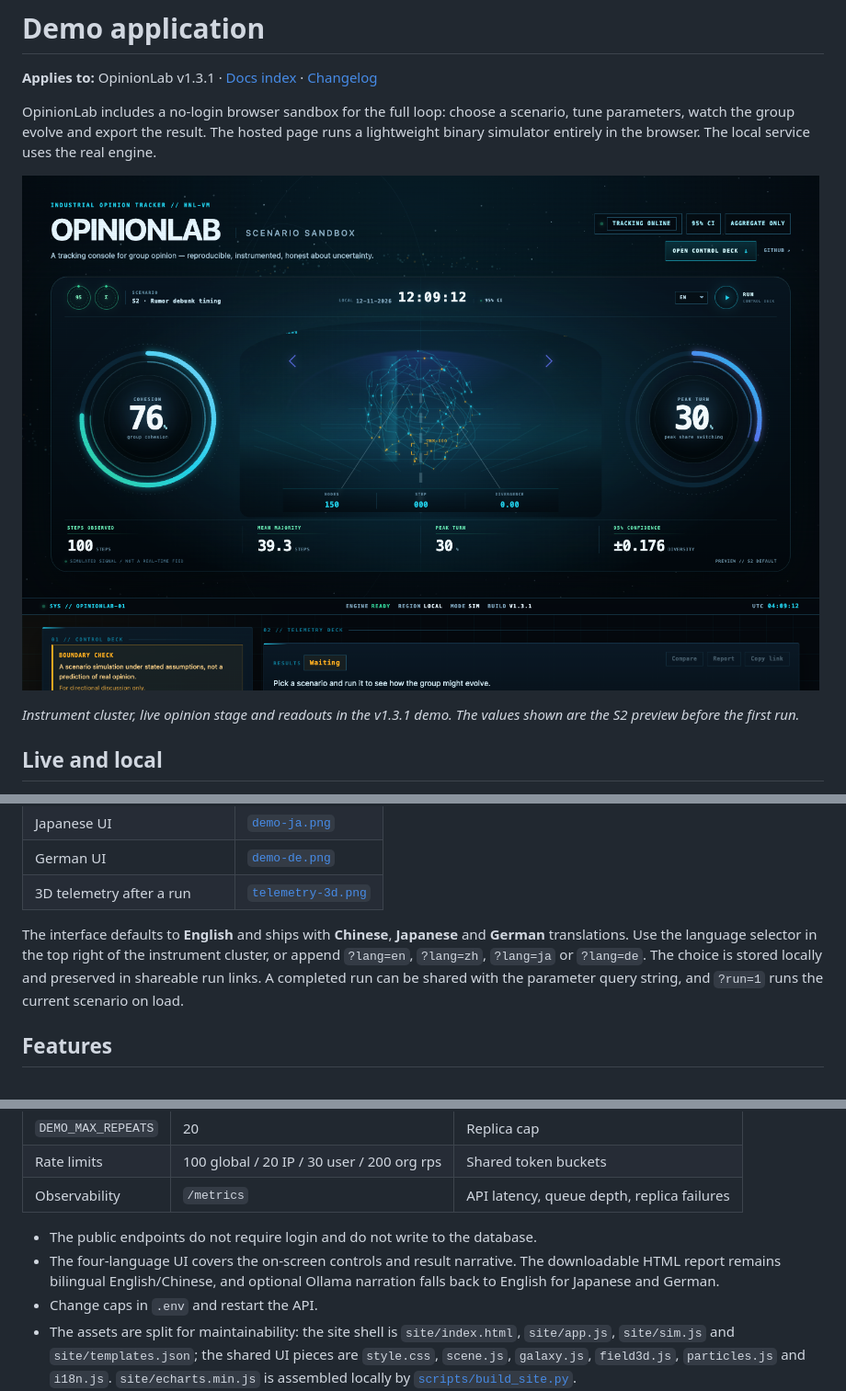
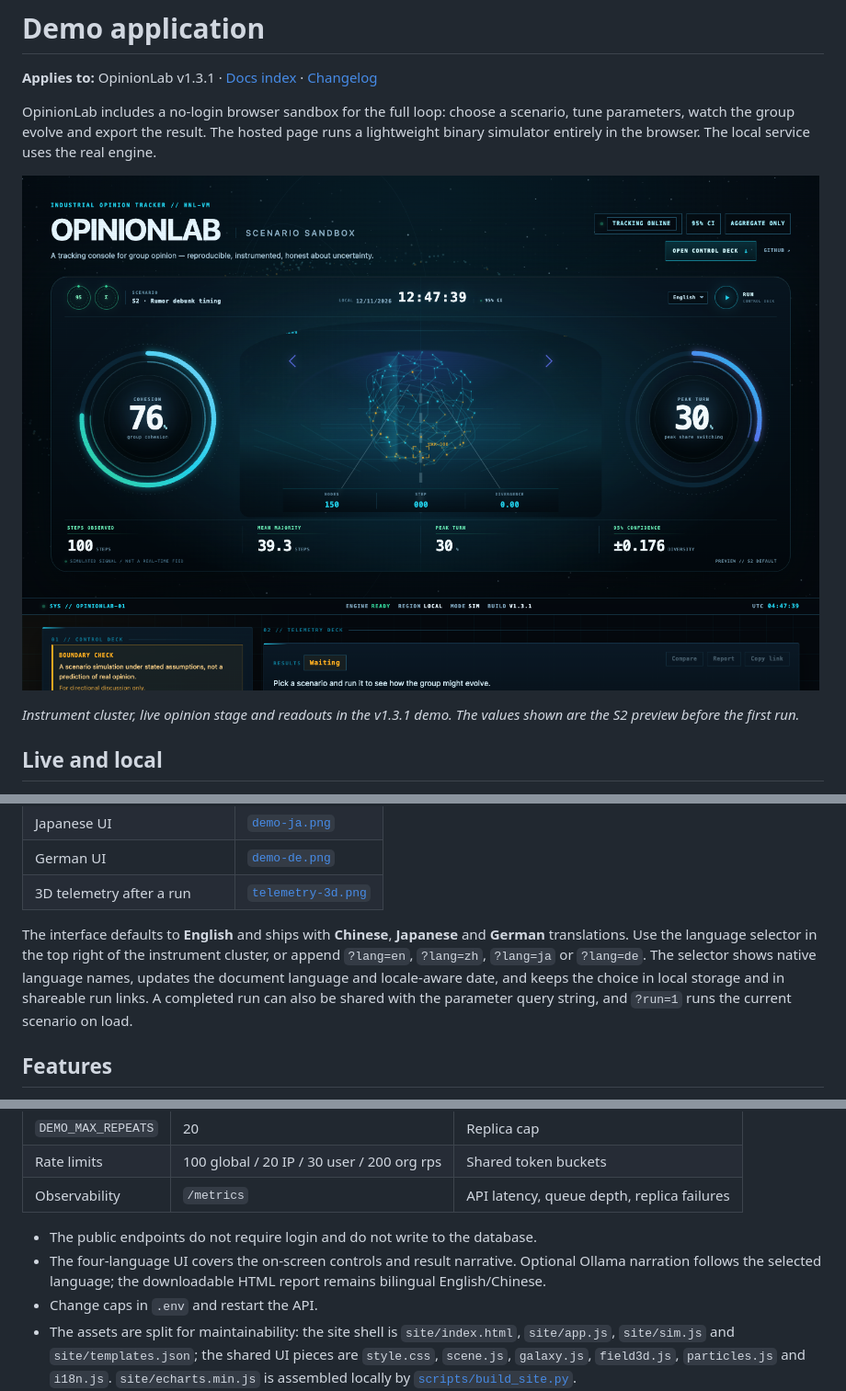
Before and after one commit to cxy2696/opinionlab, a Markdown page: docs/DEMO.md, 3 parts joined by grey strips. Shown at 92% size. Drawn GitHub-style; pictures changed too: docs/demo.png.

```diff
--- a/docs/DEMO.md
+++ b/docs/DEMO.md
@@ -76,9 +76,10 @@ Below the hero:
 The interface defaults to **English** and ships with **Chinese**, **Japanese**
 and **German** translations. Use the language selector in the top right of the
 instrument cluster, or append `?lang=en`, `?lang=zh`, `?lang=ja` or `?lang=de`.
-The choice is stored locally and preserved in shareable run links. A completed
-run can be shared with the parameter query string, and `?run=1` runs the
-current scenario on load.
+The selector shows native language names, updates the document language and
+locale-aware date, and keeps the choice in local storage and in shareable run
+links. A completed run can also be shared with the parameter query string, and
+`?run=1` runs the current scenario on load.
 
 ## Features
 
@@ -193,9 +194,9 @@ OLLAMA_ENABLED=true make demo
 | Observability | `/metrics` | API latency, queue depth, replica failures |
 
 - The public endpoints do not require login and do not write to the database.
-- The four-language UI covers the on-screen controls and result narrative. The
-  downloadable HTML report remains bilingual English/Chinese, and optional
-  Ollama narration falls back to English for Japanese and German.
+- The four-language UI covers the on-screen controls and result narrative.
+  Optional Ollama narration follows the selected language; the downloadable
+  HTML report remains bilingual English/Chinese.
 - Change caps in `.env` and restart the API.
 - The assets are split for maintainability: the site shell is
   `site/index.html`, `site/app.js`, `site/sim.js` and `site/templates.json`; the
```
Also changed, not shown: CHANGELOG.md (+8 -3 lines), README.md (+4 -2 lines), docs/demo-de.png, docs/demo-ja.png, 12 other files.
